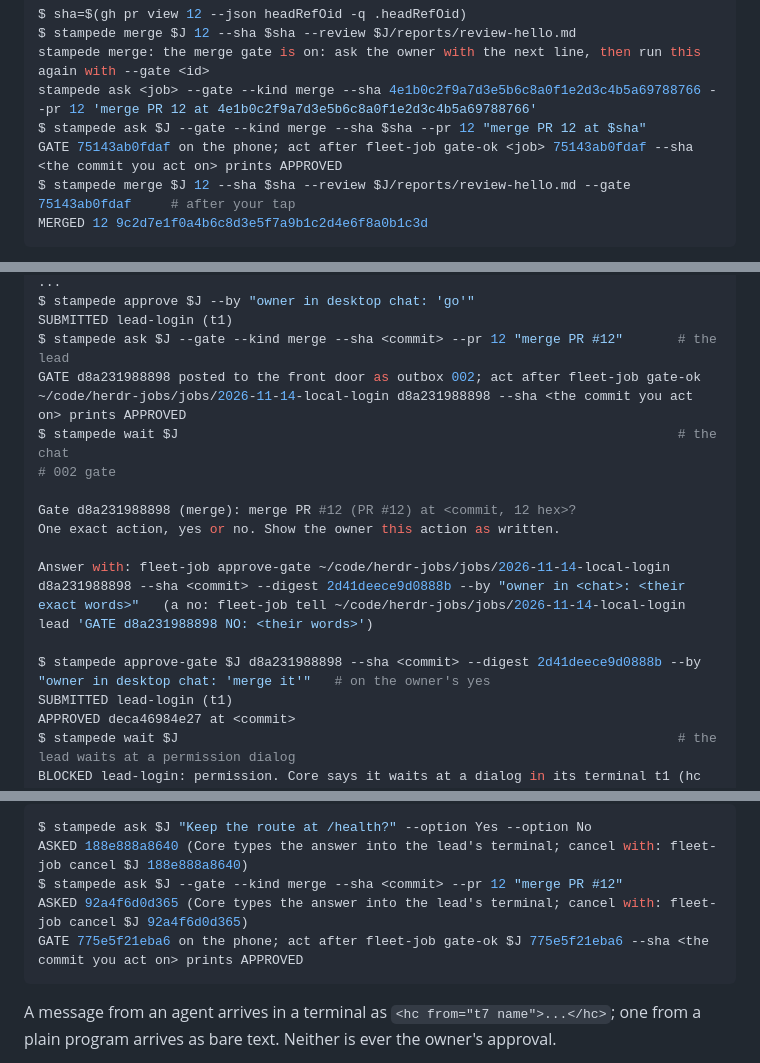
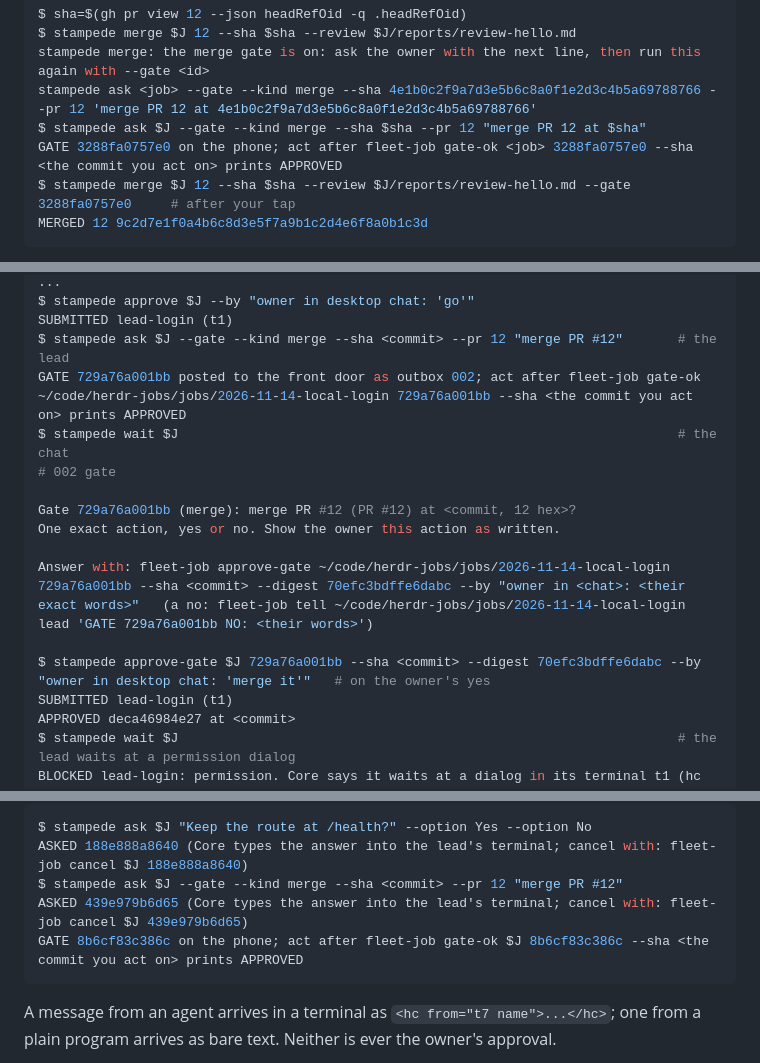
Before and after one commit to vib-z/stampede, a Markdown page: README.md, 3 parts joined by grey strips. GitHub-like rendering.

Commit message:
README: the gate walkthroughs replayed on main's one job folder rule
Co-Authored-By: Claude Opus 5.5 <noreply@anthropic.com>
Claude-Session: https://claude.ai/code/session_01QdrHBiMFeMwvn7XeSxUyDx

````diff
--- a/README.md
+++ b/README.md
@@ -385,8 +385,8 @@ $ stampede merge $J 12 --sha $sha --review $J/reports/review-hello.md
 stampede merge: the merge gate is on: ask the owner with the next line, then run this again with --gate <id>
 stampede ask <job> --gate --kind merge --sha 4e1b0c2f9a7d3e5b6c8a0f1e2d3c4b5a69788766 --pr 12 'merge PR 12 at 4e1b0c2f9a7d3e5b6c8a0f1e2d3c4b5a69788766'
 $ stampede ask $J --gate --kind merge --sha $sha --pr 12 "merge PR 12 at $sha"
-GATE 75143ab0fdaf on the phone; act after fleet-job gate-ok <job> 75143ab0fdaf --sha <the commit you act on> prints APPROVED
-$ stampede merge $J 12 --sha $sha --review $J/reports/review-hello.md --gate 75143ab0fdaf     # after your tap
+GATE 3288fa0757e0 on the phone; act after fleet-job gate-ok <job> 3288fa0757e0 --sha <the commit you act on> prints APPROVED
+$ stampede merge $J 12 --sha $sha --review $J/reports/review-hello.md --gate 3288fa0757e0     # after your tap
 MERGED 12 9c2d7e1f0a4b6c8d3e5f7a9b1c2d4e6f8a0b1c3d
 ```
 
@@ -458,16 +458,16 @@ $ stampede wait $J
 $ stampede approve $J --by "owner in desktop chat: 'go'"
 SUBMITTED lead-login (t1)
 $ stampede ask $J --gate --kind merge --sha <commit> --pr 12 "merge PR #12"       # the lead
-GATE d8a231988898 posted to the front door as outbox 002; act after fleet-job gate-ok ~/code/herdr-jobs/jobs/2026-11-14-local-login d8a231988898 --sha <the commit you act on> prints APPROVED
+GATE 729a76a001bb posted to the front door as outbox 002; act after fleet-job gate-ok ~/code/herdr-jobs/jobs/2026-11-14-local-login 729a76a001bb --sha <the commit you act on> prints APPROVED
 $ stampede wait $J                                                                # the chat
 # 002 gate
 
-Gate d8a231988898 (merge): merge PR #12 (PR #12) at <commit, 12 hex>?
+Gate 729a76a001bb (merge): merge PR #12 (PR #12) at <commit, 12 hex>?
 One exact action, yes or no. Show the owner this action as written.
 
-Answer with: fleet-job approve-gate ~/code/herdr-jobs/jobs/2026-11-14-local-login d8a231988898 --sha <commit> --digest 2d41deece9d0888b --by "owner in <chat>: <their exact words>"   (a no: fleet-job tell ~/code/herdr-jobs/jobs/2026-11-14-local-login lead 'GATE d8a231988898 NO: <their words>')
+Answer with: fleet-job approve-gate ~/code/herdr-jobs/jobs/2026-11-14-local-login 729a76a001bb --sha <commit> --digest 70efc3bdffe6dabc --by "owner in <chat>: <their exact words>"   (a no: fleet-job tell ~/code/herdr-jobs/jobs/2026-11-14-local-login lead 'GATE 729a76a001bb NO: <their words>')
 
-$ stampede approve-gate $J d8a231988898 --sha <commit> --digest 2d41deece9d0888b --by "owner in desktop chat: 'merge it'"   # on the owner's yes
+$ stampede approve-gate $J 729a76a001bb --sha <commit> --digest 70efc3bdffe6dabc --by "owner in desktop chat: 'merge it'"   # on the owner's yes
 SUBMITTED lead-login (t1)
 APPROVED deca46984e27 at <commit>
 $ stampede wait $J                                                                # the lead waits at a permission dialog
@@ -574,8 +574,8 @@ A question for the owner, or a gate, goes out with `stampede ask`; on a Core job
 $ stampede ask $J "Keep the route at /health?" --option Yes --option No
 ASKED 188e888a8640 (Core types the answer into the lead's terminal; cancel with: fleet-job cancel $J 188e888a8640)
 $ stampede ask $J --gate --kind merge --sha <commit> --pr 12 "merge PR #12"
-ASKED 92a4f6d0d365 (Core types the answer into the lead's terminal; cancel with: fleet-job cancel $J 92a4f6d0d365)
-GATE 775e5f21eba6 on the phone; act after fleet-job gate-ok $J 775e5f21eba6 --sha <the commit you act on> prints APPROVED
+ASKED 439e979b6d65 (Core types the answer into the lead's terminal; cancel with: fleet-job cancel $J 439e979b6d65)
+GATE 8b6cf83c386c on the phone; act after fleet-job gate-ok $J 8b6cf83c386c --sha <the commit you act on> prints APPROVED
 ```
 
 A message from an agent arrives in a terminal as `<hc from="t7 name">...</hc>`; one from a plain program arrives as bare text. Neither is ever the owner's approval.
````
